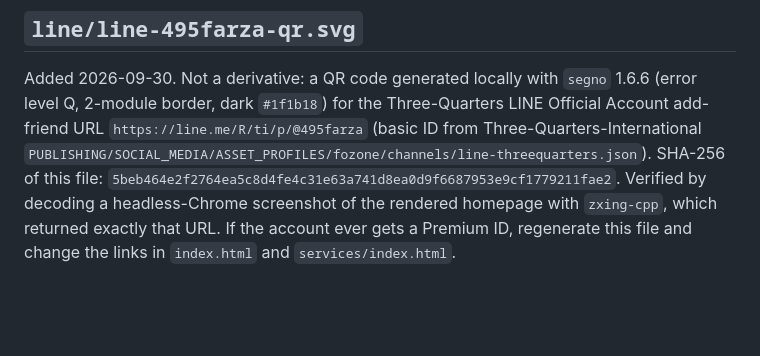
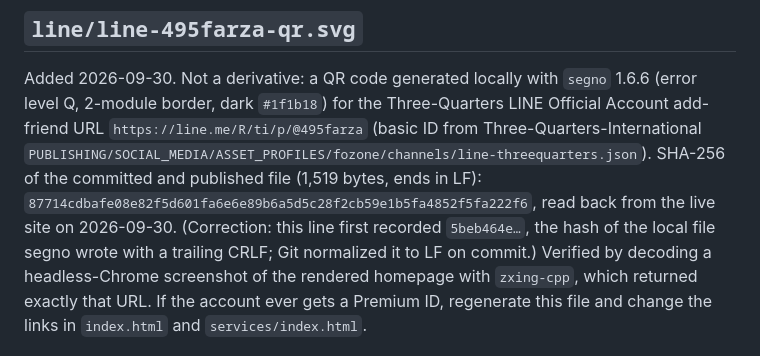
Before and after one commit to darrenfiy/darrenfiy.github.io, a Markdown page: assets/images/SOURCES.md, the part around the change. GitHub-like rendering; blank space fills up the shorter version.

Commit message:
sources: record the published hash of the LINE QR code (Git normalized its trailing CRLF)
Co-Authored-By: Claude Opus 5.5 <noreply@anthropic.com>

```diff
--- a/assets/images/SOURCES.md
+++ b/assets/images/SOURCES.md
@@ -59,7 +59,10 @@ The mamasan screenshots show the owner's portrait as published on her own site.
 Added 2026-09-30. Not a derivative: a QR code generated locally with `segno` 1.6.6 (error level Q, 2-module border,
 dark `#1f1b18`) for the Three-Quarters LINE Official Account add-friend URL `https://line.me/R/ti/p/@495farza`
 (basic ID from Three-Quarters-International `PUBLISHING/SOCIAL_MEDIA/ASSET_PROFILES/fozone/channels/line-threequarters.json`).
-SHA-256 of this file: `5beb464e2f2764ea5c8d4fe4c31e63a741d8ea0d9f6687953e9cf1779211fae2`. Verified by decoding a
+SHA-256 of the committed and published file (1,519 bytes, ends in LF):
+`87714cdbafe08e82f5d601fa6e6e89b6a5d5c28f2cb59e1b5fa4852f5fa222f6`, read back from the live site on 2026-09-30.
+(Correction: this line first recorded `5beb464e…`, the hash of the local file segno wrote with a trailing CRLF;
+Git normalized it to LF on commit.) Verified by decoding a
 headless-Chrome screenshot of the rendered homepage with `zxing-cpp`, which returned exactly that URL. If the
 account ever gets a Premium ID, regenerate this file and change the links in `index.html` and `services/index.html`.
 
```
